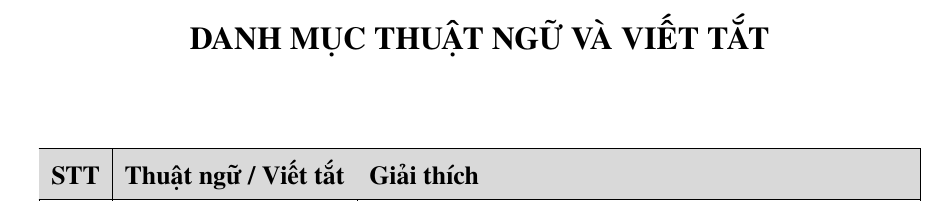
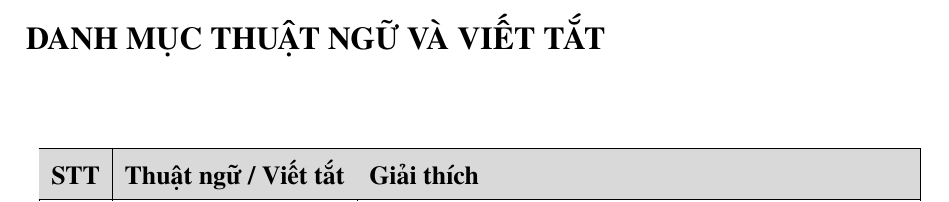
Before and after one commit to trongtan0079/manga-workflow-report, a LaTeX document (main.tex, which reads config/formatting.tex): part of page 4 of 29, cut so that both start at the same text. Compiled offline with pdfLaTeX.

Commit message:
Căn lề trái cho tiêu đề chương lớn trong LaTeX

```diff
--- a/config/formatting.tex
+++ b/config/formatting.tex
@@ -48,9 +48,9 @@
 \renewcommand{\thesubsection}{\thesection.\arabic{subsection}}
 \renewcommand{\thesubsubsection}{\thesubsection.\arabic{subsubsection}}
 
-% Định dạng tiêu đề chương trên 1 hàng, viết hoa toàn bộ (Không hiển thị chữ "CHƯƠNG")
+% Định dạng tiêu đề chương trên 1 hàng, viết hoa toàn bộ (Không hiển thị chữ "CHƯƠNG", căn lề trái)
 \titleformat{\chapter}[hang]
-    {\normalfont\fontsize{16pt}{20pt}\selectfont\bfseries\color{navyblue}\centering}
+    {\normalfont\fontsize{16pt}{20pt}\selectfont\bfseries\color{navyblue}}
     {\thechapter.~}
     {0em}
     {\MakeTextUppercase}
```
